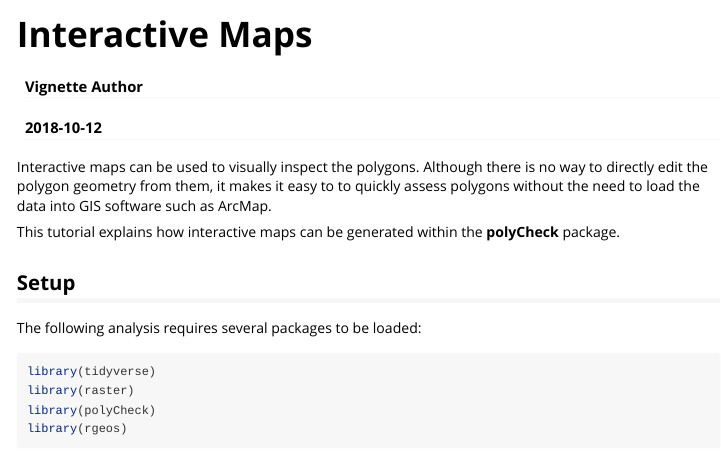
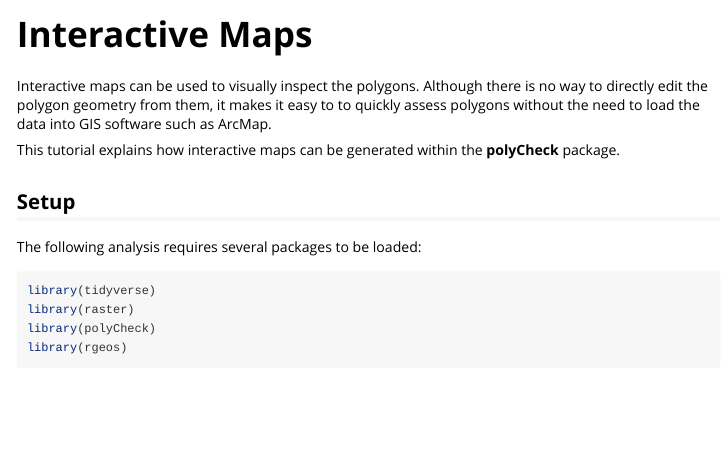
Before and after one commit to GRID3/polyCheck, an R Markdown document (vignettes/InteractiveMaps.Rmd): the page in a window 1100 px wide, from its top. Rendered offline with R 4.5, knitr and Pandoc, with nearby package versions; some code elsewhere in the file could not run offline.

Commit message:
Updated existing vignettes

```diff
--- a/vignettes/InteractiveMaps.Rmd
+++ b/vignettes/InteractiveMaps.Rmd
@@ -1,7 +1,5 @@
 ---
 title: "Interactive Maps"
-author: "Vignette Author"
-date: "`r Sys.Date()`"
 output: rmarkdown::html_vignette
 vignette: >
   %\VignetteIndexEntry{InteractiveMaps}
```
Also changed, not shown: vignettes/Basics.html.
